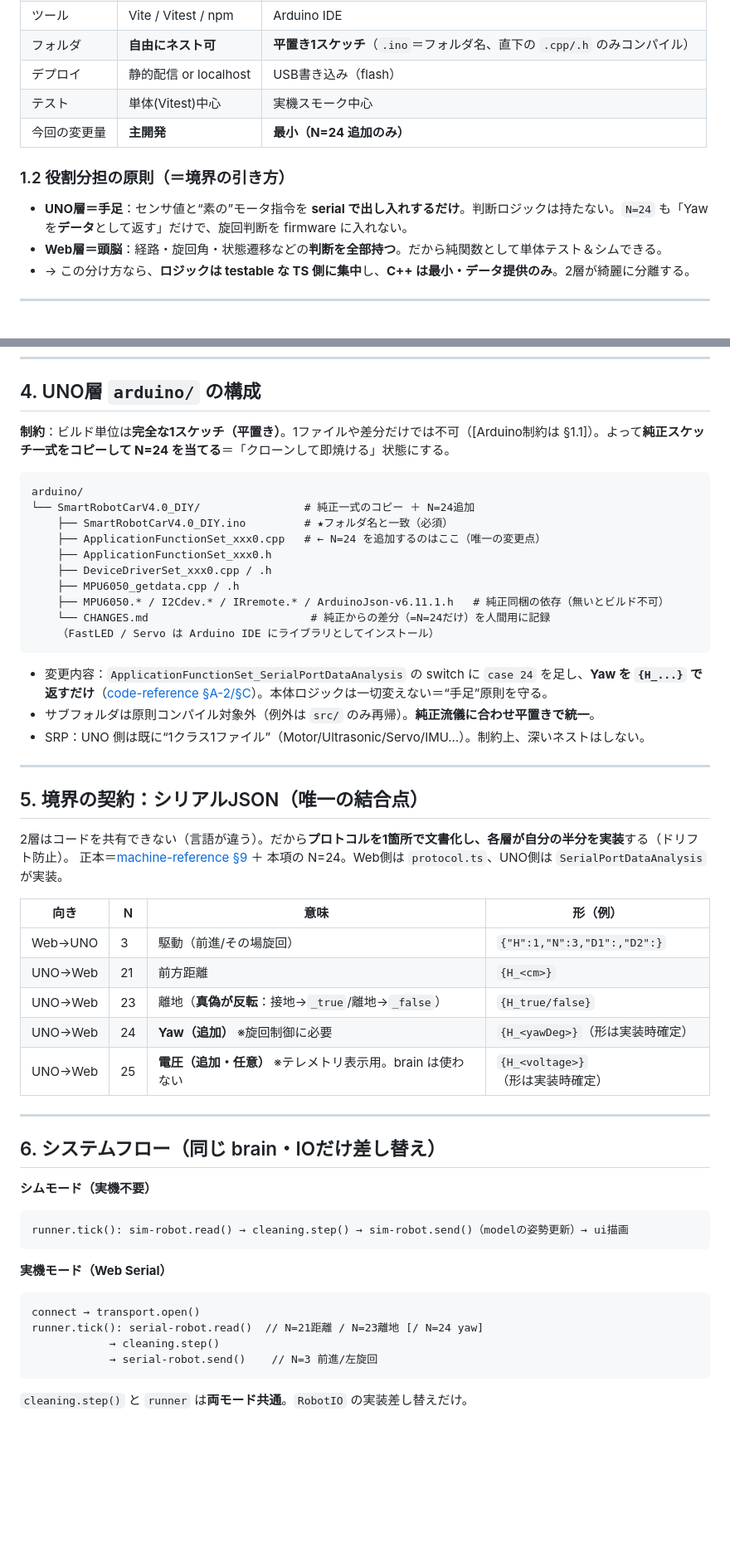
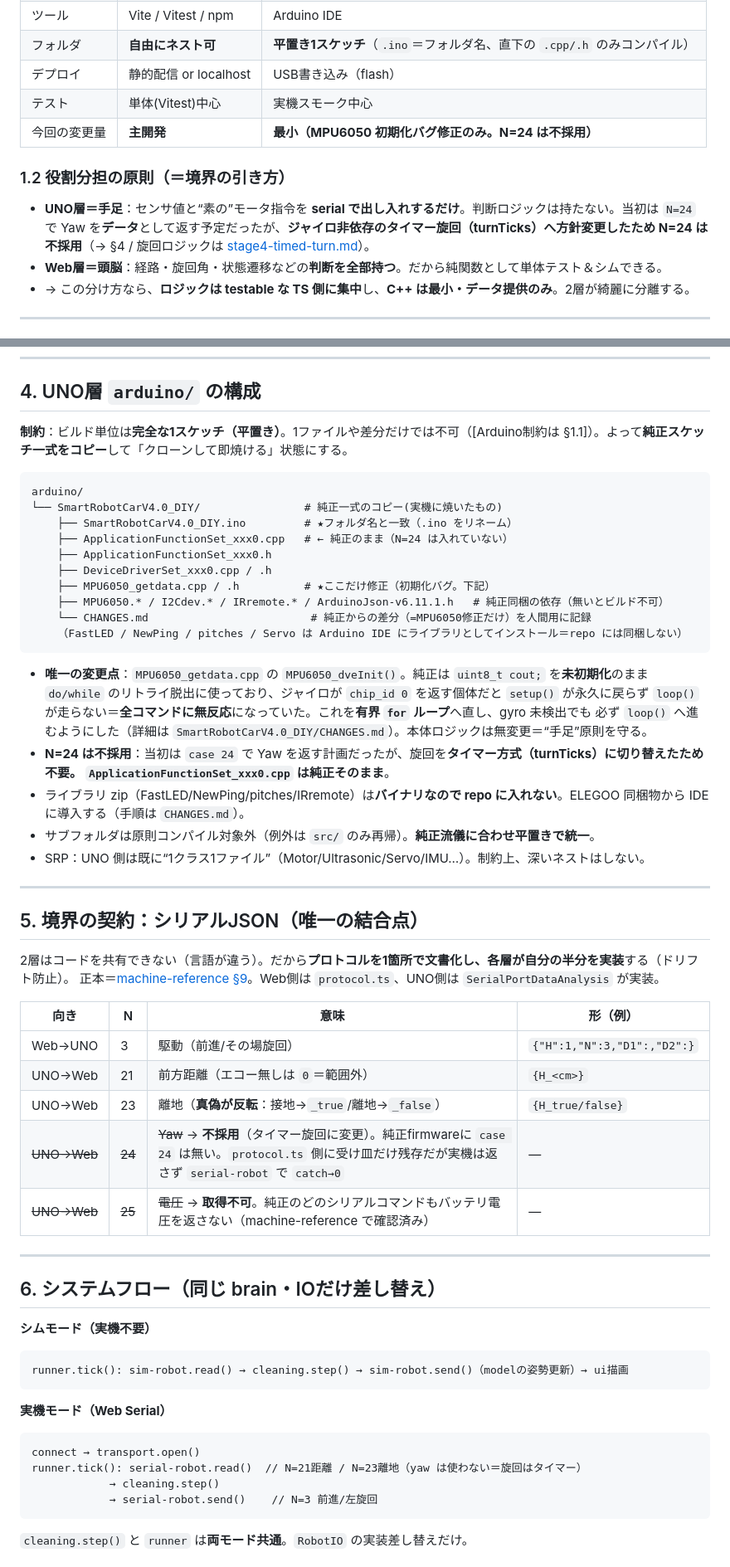
Before and after one commit to YoungmanCH/elegoo-rover-lab, a Markdown page: docs/project/code-design.md, 2 parts joined by grey strips. Shown at 83% size. Rendered like a GitHub page; blank space fills up the shorter version.

Commit message:
docs: code-designをN=24不採用・arduino配置の実態に更新
- 変更量/役割分担/§4構成/プロトコル表/フロー/状態欄をMPU6050修正・タイマー旋回に合わせて修正
- N=24/N=25は不採用・取得不可として取り消し線で明記
- 現状欄を段階1〜4実装済み・ワイヤレス(RobotSession)済みに更新

Co-Authored-By: Claude Opus 4.8 <noreply@anthropic.com>

````diff
--- a/docs/project/code-design.md
+++ b/docs/project/code-design.md
@@ -42,10 +42,10 @@ elegoo-rover-lab/
 | フォルダ | **自由にネスト可** | **平置き1スケッチ**（`.ino`＝フォルダ名、直下の `.cpp/.h` のみコンパイル） |
 | デプロイ | 静的配信 or localhost | USB書き込み（flash） |
 | テスト | 単体(Vitest)中心 | 実機スモーク中心 |
-| 今回の変更量 | **主開発** | **最小（N=24 追加のみ）** |
+| 今回の変更量 | **主開発** | **最小（MPU6050 初期化バグ修正のみ。N=24 は不採用）** |
 
 ### 1.2 役割分担の原則（＝境界の引き方）
-- **UNO層＝手足**：センサ値と“素の”モータ指令を **serial で出し入れするだけ**。判断ロジックは持たない。`N=24` も「Yaw を**データ**として返す」だけで、旋回判断を firmware に入れない。
+- **UNO層＝手足**：センサ値と“素の”モータ指令を **serial で出し入れするだけ**。判断ロジックは持たない。当初は `N=24` で Yaw を**データ**として返す予定だったが、**ジャイロ非依存のタイマー旋回（turnTicks）へ方針変更したため N=24 は不採用**（→ §4 / 旋回ロジックは [stage4-timed-turn.md](stage4-timed-turn.md)）。
 - **Web層＝頭脳**：経路・旋回角・状態遷移などの**判断を全部持つ**。だから純関数として単体テスト＆シムできる。
 - → この分け方なら、**ロジックは testable な TS 側に集中**し、**C++ は最小・データ提供のみ**。2層が綺麗に分離する。
 
@@ -123,22 +123,28 @@ brain（`cleaning`/`runner`）は具体(serial/sim)でなく **`RobotIO` イン
 
 ## 4. UNO層 `arduino/` の構成
 
-**制約**：ビルド単位は**完全な1スケッチ（平置き）**。1ファイルや差分だけでは不可（[Arduino制約は §1.1]）。よって**純正スケッチ一式をコピーして N=24 を当てる**＝「クローンして即焼ける」状態にする。
+**制約**：ビルド単位は**完全な1スケッチ（平置き）**。1ファイルや差分だけでは不可（[Arduino制約は §1.1]）。よって**純正スケッチ一式をコピー**して「クローンして即焼ける」状態にする。
 
 ```
 arduino/
-└── SmartRobotCarV4.0_DIY/                # 純正一式のコピー ＋ N=24追加
-    ├── SmartRobotCarV4.0_DIY.ino         # ★フォルダ名と一致（必須）
-    ├── ApplicationFunctionSet_xxx0.cpp   # ← N=24 を追加するのはここ（唯一の変更点）
+└── SmartRobotCarV4.0_DIY/                # 純正一式のコピー(実機に焼いたもの)
+    ├── SmartRobotCarV4.0_DIY.ino         # ★フォルダ名と一致（.ino をリネーム）
+    ├── ApplicationFunctionSet_xxx0.cpp   # ← 純正のまま（N=24 は入れていない）
     ├── ApplicationFunctionSet_xxx0.h
     ├── DeviceDriverSet_xxx0.cpp / .h
-    ├── MPU6050_getdata.cpp / .h
+    ├── MPU6050_getdata.cpp / .h          # ★ここだけ修正（初期化バグ。下記）
     ├── MPU6050.* / I2Cdev.* / IRremote.* / ArduinoJson-v6.11.1.h   # 純正同梱の依存（無いとビルド不可）
-    └── CHANGES.md                         # 純正からの差分（=N=24だけ）を人間用に記録
-    （FastLED / Servo は Arduino IDE にライブラリとしてインストール）
+    └── CHANGES.md                         # 純正からの差分（=MPU6050修正だけ）を人間用に記録
+    （FastLED / NewPing / pitches / Servo は Arduino IDE にライブラリとしてインストール＝repo には同梱しない）
 ```
 
-- 変更内容：`ApplicationFunctionSet_SerialPortDataAnalysis` の switch に `case 24` を足し、**Yaw を `{H_...}` で返すだけ**（[code-reference §A-2/§C](../reference/code-reference-classes.md)）。本体ロジックは一切変えない＝“手足”原則を守る。
+- **唯一の変更点**：`MPU6050_getdata.cpp` の `MPU6050_dveInit()`。純正は `uint8_t cout;` を**未初期化**のまま
+  `do/while` のリトライ脱出に使っており、ジャイロが `chip_id 0` を返す個体だと `setup()` が永久に戻らず
+  `loop()` が走らない＝**全コマンドに無反応**になっていた。これを**有界 `for` ループ**へ直し、gyro 未検出でも
+  必ず `loop()` へ進むようにした（詳細は `SmartRobotCarV4.0_DIY/CHANGES.md`）。本体ロジックは無変更＝“手足”原則を守る。
+- **N=24 は不採用**：当初は `case 24` で Yaw を返す計画だったが、旋回を**タイマー方式（turnTicks）**に切り替えたため不要。
+  `ApplicationFunctionSet_xxx0.cpp` は**純正そのまま**。
+- ライブラリ zip（FastLED/NewPing/pitches/IRremote）は**バイナリなので repo に入れない**。ELEGOO 同梱物から IDE に導入する（手順は `CHANGES.md`）。
 - サブフォルダは原則コンパイル対象外（例外は `src/` のみ再帰）。**純正流儀に合わせ平置きで統一**。
 - SRP：UNO 側は既に“1クラス1ファイル”（Motor/Ultrasonic/Servo/IMU…）。制約上、深いネストはしない。
 
@@ -147,15 +153,15 @@ arduino/
 ## 5. 境界の契約：シリアルJSON（唯一の結合点）
 
 2層はコードを共有できない（言語が違う）。だから**プロトコルを1箇所で文書化し、各層が自分の半分を実装**する（ドリフト防止）。
-正本＝[machine-reference §9](../reference/machine-reference.md) ＋ 本項の N=24。Web側は `protocol.ts`、UNO側は `SerialPortDataAnalysis` が実装。
+正本＝[machine-reference §9](../reference/machine-reference.md)。Web側は `protocol.ts`、UNO側は `SerialPortDataAnalysis` が実装。
 
 | 向き | N | 意味 | 形（例） |
 |---|---|---|---|
 | Web→UNO | 3 | 駆動（前進/その場旋回） | `{"H":1,"N":3,"D1":,"D2":}` |
-| UNO→Web | 21 | 前方距離 | `{H_<cm>}` |
+| UNO→Web | 21 | 前方距離（エコー無しは `0`＝範囲外） | `{H_<cm>}` |
 | UNO→Web | 23 | 離地（**真偽が反転**：接地→`_true`/離地→`_false`） | `{H_true/false}` |
-| UNO→Web | 24 | **Yaw（追加）** ※旋回制御に必要 | `{H_<yawDeg>}`（形は実装時確定） |
-| UNO→Web | 25 | **電圧（追加・任意）** ※テレメトリ表示用。brain は使わない | `{H_<voltage>}`（形は実装時確定） |
+| ~~UNO→Web~~ | ~~24~~ | ~~Yaw~~ → **不採用**（タイマー旋回に変更）。純正firmwareに `case 24` は無い。`protocol.ts` 側に受け皿だけ残存だが実機は返さず `serial-robot` で `catch→0` | — |
+| ~~UNO→Web~~ | ~~25~~ | ~~電圧~~ → **取得不可**。純正のどのシリアルコマンドもバッテリ電圧を返さない（machine-reference で確認済み） | — |
 
 ---
 
@@ -168,7 +174,7 @@ runner.tick(): sim-robot.read() → cleaning.step() → sim-robot.send()（model
 **実機モード（Web Serial）**
 ```
 connect → transport.open()
-runner.tick(): serial-robot.read()  // N=21距離 / N=23離地 [/ N=24 yaw]
+runner.tick(): serial-robot.read()  // N=21距離 / N=23離地（yaw は使わない＝旋回はタイマー）
             → cleaning.step()
             → serial-robot.send()    // N=3 前進/左旋回
 ```
````
Also changed, not shown: other parts of docs/project/code-design.md (+8 -7 lines).
